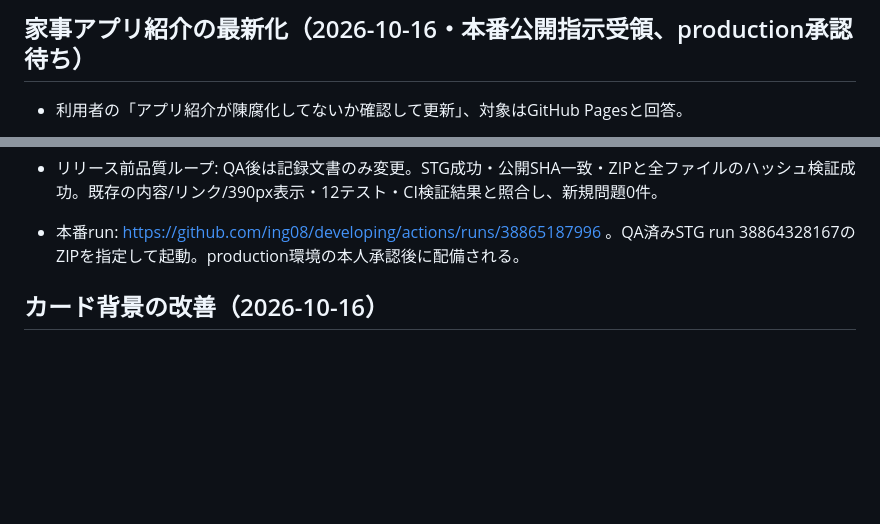
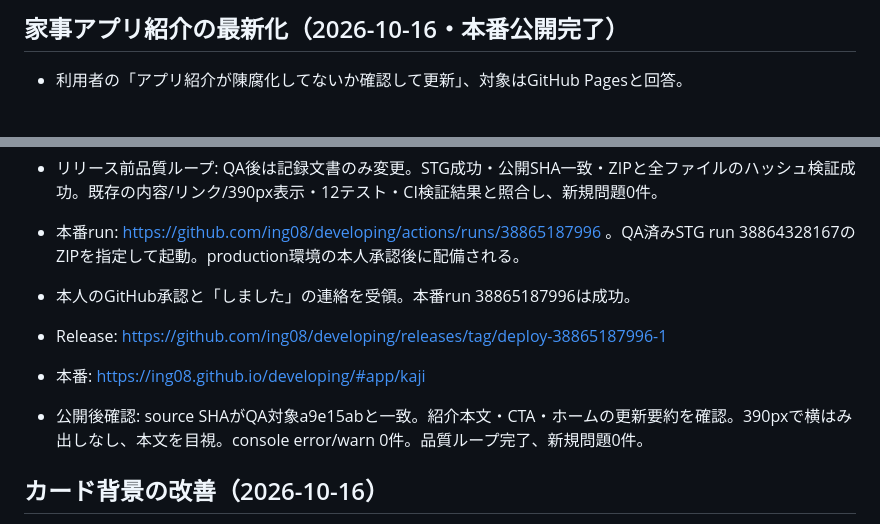
Before and after one commit to ing08/developing, a Markdown page: docs/staging.md, 2 parts joined by grey strips. Rendered like a GitHub page; blank space fills up the shorter version.

Commit message:
docs: record introduction production release

```diff
--- a/docs/staging.md
+++ b/docs/staging.md
@@ -1,4 +1,4 @@
-## 家事アプリ紹介の最新化（2026-10-16・本番公開指示受領、production承認待ち）
+## 家事アプリ紹介の最新化（2026-10-16・本番公開完了）
 
 - 利用者の「アプリ紹介が陳腐化してないか確認して更新」、対象はGitHub Pagesと回答。
 - 正本site/catalog.jsの家事紹介だけを変更。買い物リスト/手動更新/2人参加条件、現行主ナビ、64スタンプ、週末戦の開始操作と月末戦の開始条件を反映。固定の「約30秒」は削除。カレンダーの日付詳細を案内。画像・外部CTA・他アプリ・既存記事は保持。
@@ -16,6 +16,11 @@
 - 2026-10-16 本人が上記QA候補の案内に続けて「品質ループを実施してリリースしてください」と指示。
 - リリース前品質ループ: QA後は記録文書のみ変更。STG成功・公開SHA一致・ZIPと全ファイルのハッシュ検証成功。既存の内容/リンク/390px表示・12テスト・CI検証結果と照合し、新規問題0件。
 - 本番run: https://github.com/ing08/developing/actions/runs/38865187996 。QA済みSTG run 38864328167のZIPを指定して起動。production環境の本人承認後に配備される。
+
+- 本人のGitHub承認と「しました」の連絡を受領。本番run 38865187996は成功。
+- Release: https://github.com/ing08/developing/releases/tag/deploy-38865187996-1
+- 本番: https://ing08.github.io/developing/#app/kaji
+- 公開後確認: source SHAがQA対象a9e15abと一致。紹介本文・CTA・ホームの更新要約を確認。390pxで横はみ出しなし、本文を目視。console error/warn 0件。品質ループ完了、新規問題0件。
 
 ## カード背景の改善（2026-10-16）
 
```
